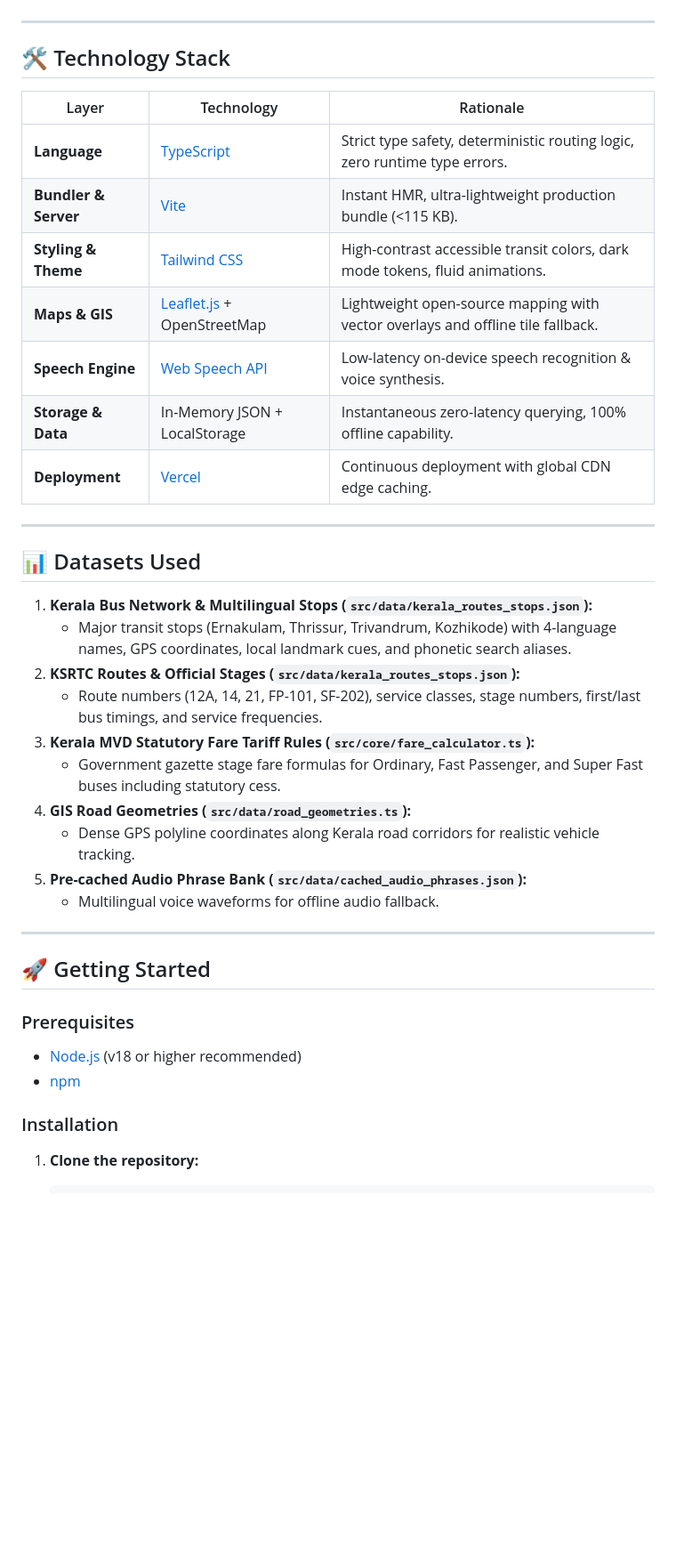
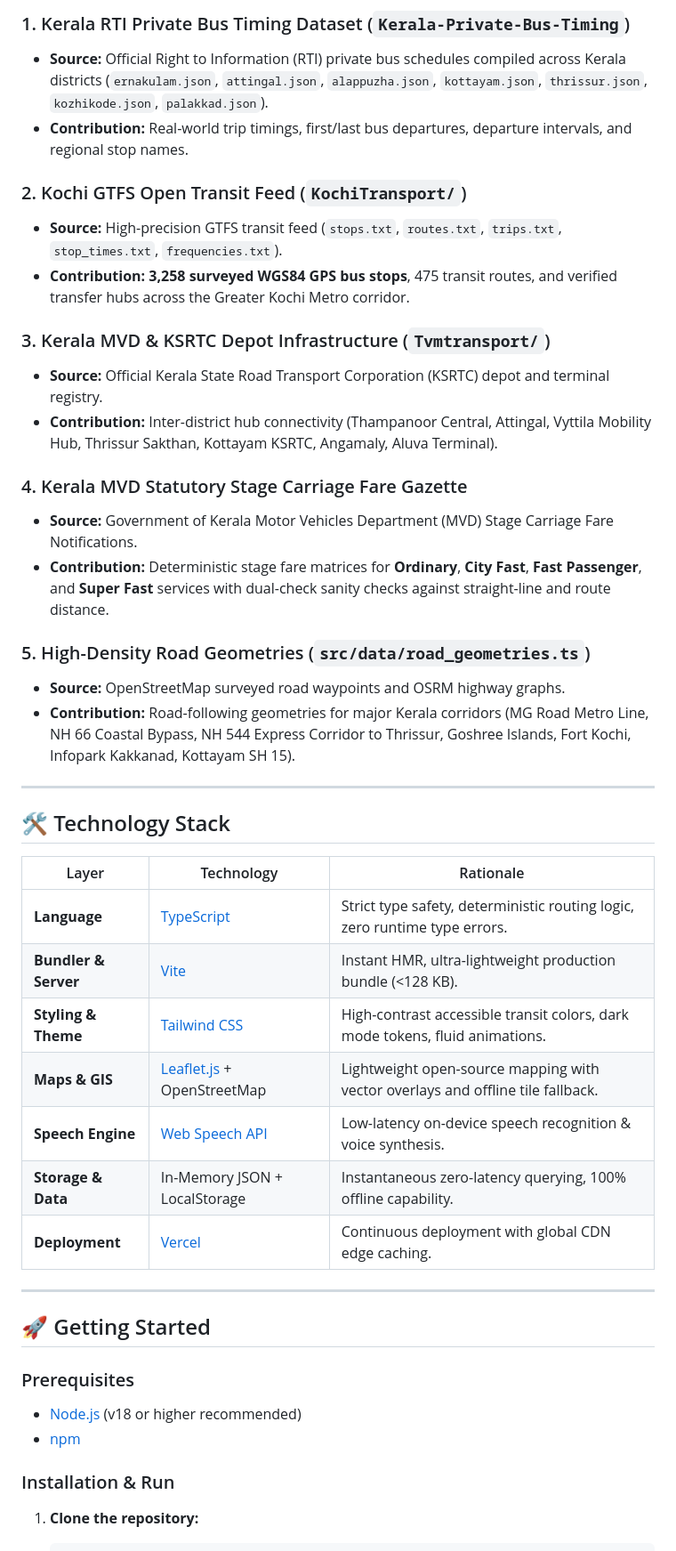
Before and after one commit to Abhinav-Abhilash/Wiyo-Journeys, a Markdown page: README.md, the part around one of its changes. Shown at 89% size. GitHub-like rendering; blank space fills up the shorter version.

````diff
--- a/README.md
+++ b/README.md
@@ -49,3 +73,22 @@
+### 1. Kerala RTI Private Bus Timing Dataset (`Kerala-Private-Bus-Timing`)
+* **Source:** Official Right to Information (RTI) private bus schedules compiled across Kerala districts (`ernakulam.json`, `attingal.json`, `alappuzha.json`, `kottayam.json`, `thrissur.json`, `kozhikode.json`, `palakkad.json`).
+* **Contribution:** Real-world trip timings, first/last bus departures, departure intervals, and regional stop names.
+
+### 2. Kochi GTFS Open Transit Feed (`KochiTransport/`)
+* **Source:** High-precision GTFS transit feed (`stops.txt`, `routes.txt`, `trips.txt`, `stop_times.txt`, `frequencies.txt`).
+* **Contribution:** **3,258 surveyed WGS84 GPS bus stops**, 475 transit routes, and verified transfer hubs across the Greater Kochi Metro corridor.
+
+### 3. Kerala MVD & KSRTC Depot Infrastructure (`Tvmtransport/`)
+* **Source:** Official Kerala State Road Transport Corporation (KSRTC) depot and terminal registry.
+* **Contribution:** Inter-district hub connectivity (Thampanoor Central, Attingal, Vyttila Mobility Hub, Thrissur Sakthan, Kottayam KSRTC, Angamaly, Aluva Terminal).
+
+### 4. Kerala MVD Statutory Stage Carriage Fare Gazette
+* **Source:** Government of Kerala Motor Vehicles Department (MVD) Stage Carriage Fare Notifications.
+* **Contribution:** Deterministic stage fare matrices for **Ordinary**, **City Fast**, **Fast Passenger**, and **Super Fast** services with dual-check sanity checks against straight-line and route distance.
+
+### 5. High-Density Road Geometries (`src/data/road_geometries.ts`)
+* **Source:** OpenStreetMap surveyed road waypoints and OSRM highway graphs.
+* **Contribution:** Road-following geometries for major Kerala corridors (MG Road Metro Line, NH 66 Coastal Bypass, NH 544 Express Corridor to Thrissur, Goshree Islands, Fort Kochi, Infopark Kakkanad, Kottayam SH 15).
 
 ---
 
@@ -54,27 +97,12 @@
 | Layer | Technology | Rationale |
 |---|---|---|
 | **Language** | [TypeScript](https://www.typescriptlang.org/) | Strict type safety, deterministic routing logic, zero runtime type errors. |
-| **Bundler & Server** | [Vite](https://vitejs.dev/) | Instant HMR, ultra-lightweight production bundle (<115 KB). |
+| **Bundler & Server** | [Vite](https://vitejs.dev/) | Instant HMR, ultra-lightweight production bundle (<128 KB). |
 | **Styling & Theme** | [Tailwind CSS](https://tailwindcss.com/) | High-contrast accessible transit colors, dark mode tokens, fluid animations. |
 | **Maps & GIS** | [Leaflet.js](https://leafletjs.com/) + OpenStreetMap | Lightweight open-source mapping with vector overlays and offline tile fallback. |
 | **Speech Engine** | [Web Speech API](https://developer.mozilla.org/en-US/docs/Web/API/Web_Speech_API) | Low-latency on-device speech recognition & voice synthesis. |
 | **Storage & Data** | In-Memory JSON + LocalStorage | Instantaneous zero-latency querying, 100% offline capability. |
 | **Deployment** | [Vercel](https://vercel.com/) | Continuous deployment with global CDN edge caching. |
-
----
-
-## 📊 Datasets Used
-
-1. **Kerala Bus Network & Multilingual Stops (`src/data/kerala_routes_stops.json`):**
-   * Major transit stops (Ernakulam, Thrissur, Trivandrum, Kozhikode) with 4-language names, GPS coordinates, local landmark cues, and phonetic search aliases.
-2. **KSRTC Routes & Official Stages (`src/data/kerala_routes_stops.json`):**
-   * Route numbers (12A, 14, 21, FP-101, SF-202), service classes, stage numbers, first/last bus timings, and service frequencies.
-3. **Kerala MVD Statutory Fare Tariff Rules (`src/core/fare_calculator.ts`):**
-   * Government gazette stage fare formulas for Ordinary, Fast Passenger, and Super Fast buses including statutory cess.
-4. **GIS Road Geometries (`src/data/road_geometries.ts`):**
-   * Dense GPS polyline coordinates along Kerala road corridors for realistic vehicle tracking.
-5. **Pre-cached Audio Phrase Bank (`src/data/cached_audio_phrases.json`):**
-   * Multilingual voice waveforms for offline audio fallback.
 
 ---
 
@@ -84,7 +112,7 @@
 * [Node.js](https://nodejs.org/) (v18 or higher recommended)
 * [npm](https://www.npmjs.com/)
 
-### Installation
+### Installation & Run
 
 1. **Clone the repository:**
    ```bash
````
Also changed, not shown: other parts of README.md (+64 -24 lines).
